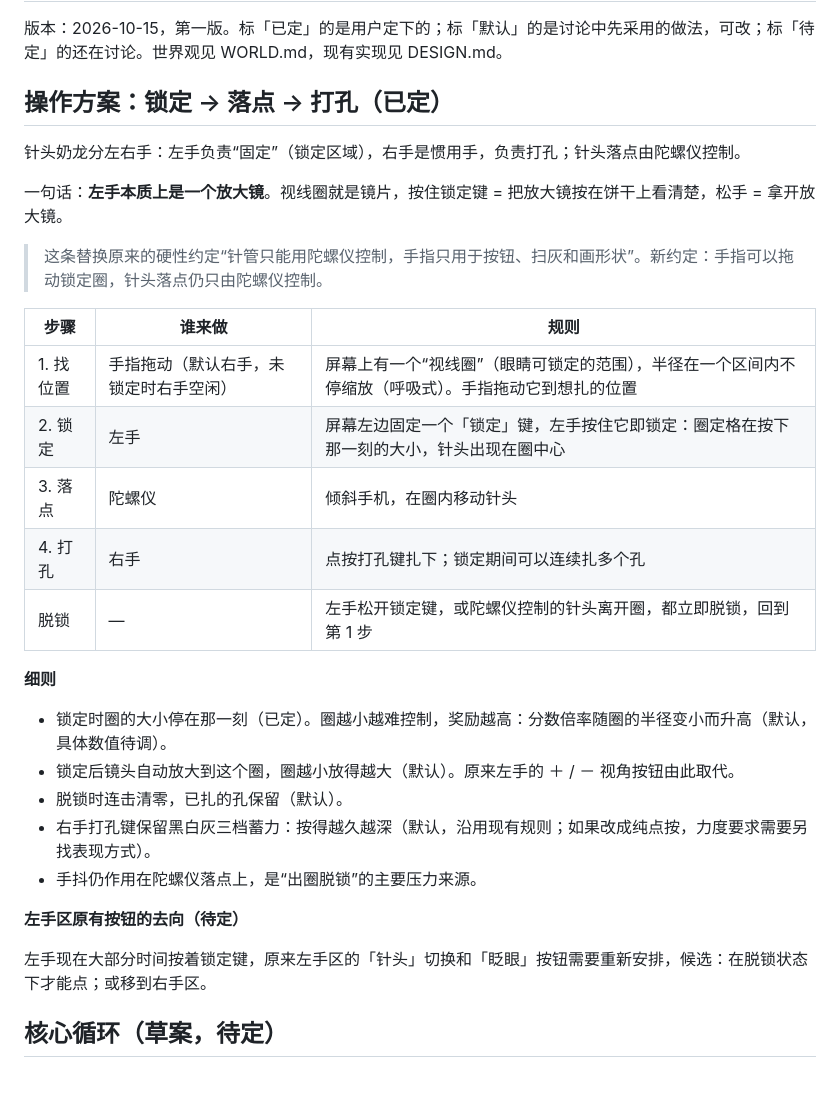
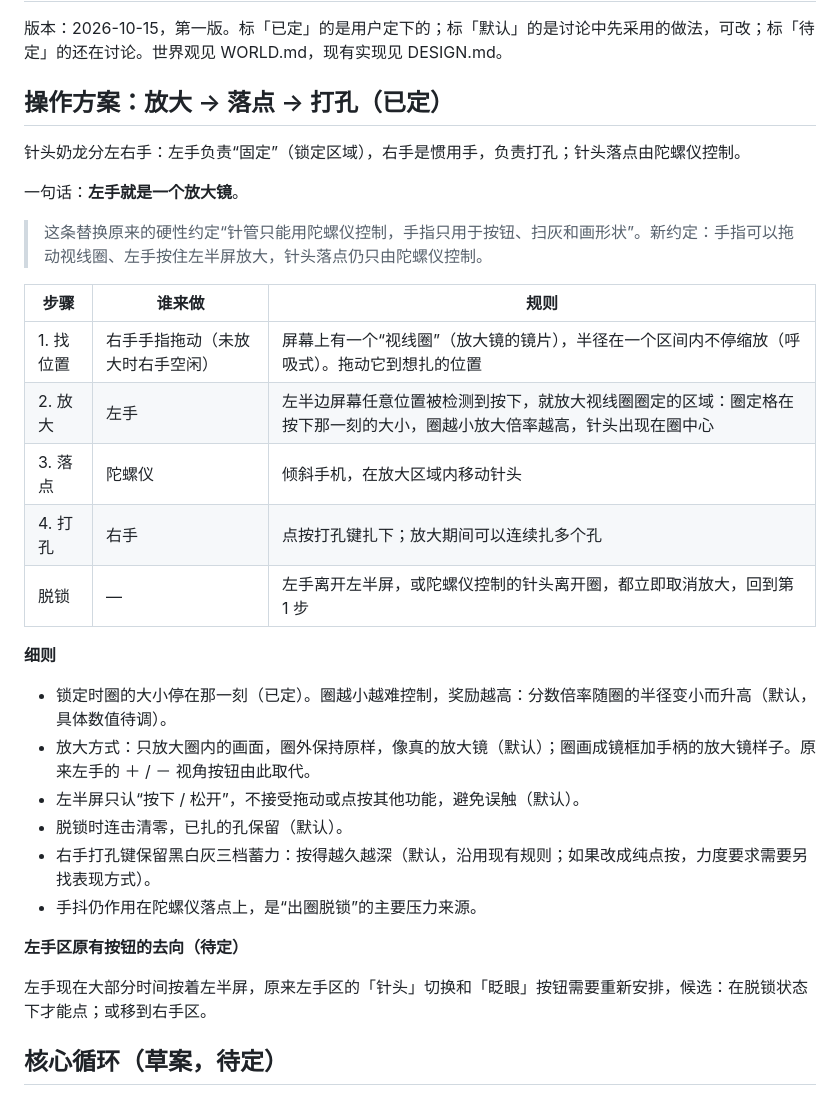
Before and after one commit to Leery-89/soda-punch, a Markdown page: GAMEPLAY.md, the part around the change. Rendered like a GitHub page.

Commit message:
GAMEPLAY.md: left hand presses anywhere on left half to magnify the circled area
Co-Authored-By: Claude Opus 5.5 (1M context) <noreply@anthropic.com>
Claude-Session: https://claude.ai/code/session_01VkKNLM3PBSXcGLGBvMrhfv

```diff
--- a/GAMEPLAY.md
+++ b/GAMEPLAY.md
@@ -2,33 +2,34 @@
 
 版本：2026-10-15，第一版。标「已定」的是用户定下的；标「默认」的是讨论中先采用的做法，可改；标「待定」的还在讨论。世界观见 WORLD.md，现有实现见 DESIGN.md。
 
-## 操作方案：锁定 → 落点 → 打孔（已定）
+## 操作方案：放大 → 落点 → 打孔（已定）
 
 针头奶龙分左右手：左手负责“固定”（锁定区域），右手是惯用手，负责打孔；针头落点由陀螺仪控制。
 
-一句话：**左手本质上是一个放大镜**。视线圈就是镜片，按住锁定键 = 把放大镜按在饼干上看清楚，松手 = 拿开放大镜。
+一句话：**左手就是一个放大镜**。
 
-> 这条替换原来的硬性约定“针管只能用陀螺仪控制，手指只用于按钮、扫灰和画形状”。新约定：手指可以拖动锁定圈，针头落点仍只由陀螺仪控制。
+> 这条替换原来的硬性约定“针管只能用陀螺仪控制，手指只用于按钮、扫灰和画形状”。新约定：手指可以拖动视线圈、左手按住左半屏放大，针头落点仍只由陀螺仪控制。
 
 | 步骤 | 谁来做 | 规则 |
 | --- | --- | --- |
-| 1. 找位置 | 手指拖动（默认右手，未锁定时右手空闲） | 屏幕上有一个“视线圈”（眼睛可锁定的范围），半径在一个区间内不停缩放（呼吸式）。手指拖动它到想扎的位置 |
-| 2. 锁定 | 左手 | 屏幕左边固定一个「锁定」键，左手按住它即锁定：圈定格在按下那一刻的大小，针头出现在圈中心 |
-| 3. 落点 | 陀螺仪 | 倾斜手机，在圈内移动针头 |
-| 4. 打孔 | 右手 | 点按打孔键扎下；锁定期间可以连续扎多个孔 |
-| 脱锁 | — | 左手松开锁定键，或陀螺仪控制的针头离开圈，都立即脱锁，回到第 1 步 |
+| 1. 找位置 | 右手手指拖动（未放大时右手空闲） | 屏幕上有一个“视线圈”（放大镜的镜片），半径在一个区间内不停缩放（呼吸式）。拖动它到想扎的位置 |
+| 2. 放大 | 左手 | 左半边屏幕任意位置被检测到按下，就放大视线圈圈定的区域：圈定格在按下那一刻的大小，圈越小放大倍率越高，针头出现在圈中心 |
+| 3. 落点 | 陀螺仪 | 倾斜手机，在放大区域内移动针头 |
+| 4. 打孔 | 右手 | 点按打孔键扎下；放大期间可以连续扎多个孔 |
+| 脱锁 | — | 左手离开左半屏，或陀螺仪控制的针头离开圈，都立即取消放大，回到第 1 步 |
 
 **细则**
 
 - 锁定时圈的大小停在那一刻（已定）。圈越小越难控制，奖励越高：分数倍率随圈的半径变小而升高（默认，具体数值待调）。
-- 锁定后镜头自动放大到这个圈，圈越小放得越大（默认）。原来左手的 ＋ / － 视角按钮由此取代。
+- 放大方式：只放大圈内的画面，圈外保持原样，像真的放大镜（默认）；圈画成镜框加手柄的放大镜样子。原来左手的 ＋ / － 视角按钮由此取代。
+- 左半屏只认“按下 / 松开”，不接受拖动或点按其他功能，避免误触（默认）。
 - 脱锁时连击清零，已扎的孔保留（默认）。
 - 右手打孔键保留黑白灰三档蓄力：按得越久越深（默认，沿用现有规则；如果改成纯点按，力度要求需要另找表现方式）。
 - 手抖仍作用在陀螺仪落点上，是“出圈脱锁”的主要压力来源。
 
 **左手区原有按钮的去向（待定）**
 
-左手现在大部分时间按着锁定键，原来左手区的「针头」切换和「眨眼」按钮需要重新安排，候选：在脱锁状态下才能点；或移到右手区。
+左手现在大部分时间按着左半屏，原来左手区的「针头」切换和「眨眼」按钮需要重新安排，候选：在脱锁状态下才能点；或移到右手区。
 
 ## 核心循环（草案，待定）
 
```
